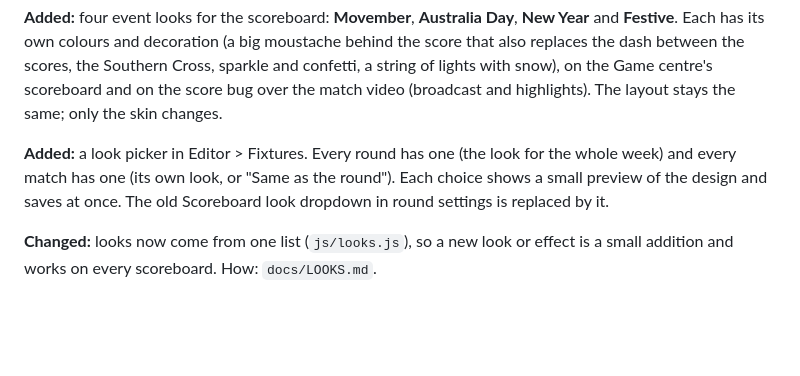
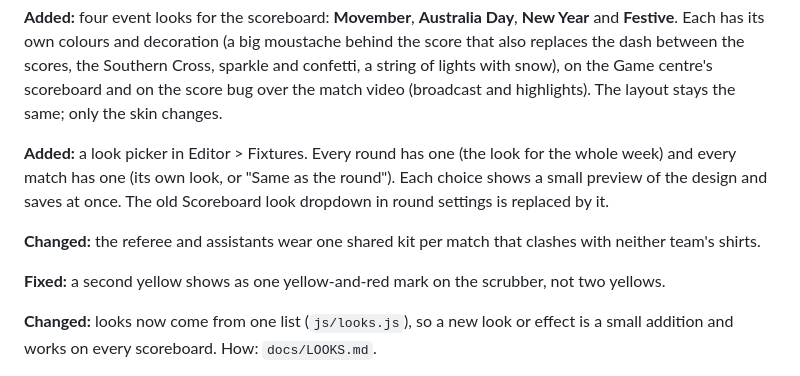
Before and after one commit to ldg224/vLeague, a Markdown page: CHANGELOG.md, the part around the change. GitHub-like rendering; blank space fills up the shorter version.

Commit message:
1.17.0: changelog notes the officials' kit and second-yellow fixes
Co-Authored-By: Claude Sonnet 5.5 <noreply@anthropic.com>

```diff
--- a/CHANGELOG.md
+++ b/CHANGELOG.md
@@ -10,6 +10,10 @@ Headlines: Event scoreboards | A look for every round or match
 **Added:** four event looks for the scoreboard: **Movember**, **Australia Day**, **New Year** and **Festive**. Each has its own colours and decoration (a big moustache behind the score that also replaces the dash between the scores, the Southern Cross, sparkle and confetti, a string of lights with snow), on the Game centre's scoreboard and on the score bug over the match video (broadcast and highlights). The layout stays the same; only the skin changes.
 
 **Added:** a look picker in Editor > Fixtures. Every round has one (the look for the whole week) and every match has one (its own look, or "Same as the round"). Each choice shows a small preview of the design and saves at once. The old Scoreboard look dropdown in round settings is replaced by it.
+
+**Changed:** the referee and assistants wear one shared kit per match that clashes with neither team's shirts.
+
+**Fixed:** a second yellow shows as one yellow-and-red mark on the scrubber, not two yellows.
 
 **Changed:** looks now come from one list (`js/looks.js`), so a new look or effect is a small addition and works on every scoreboard. How: `docs/LOOKS.md`.
 
```
